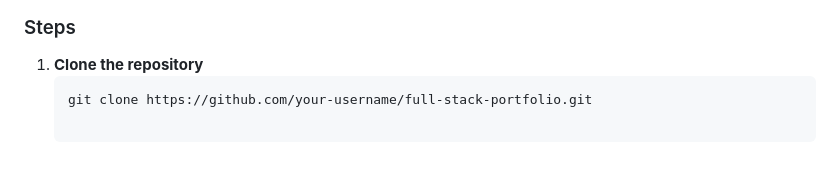
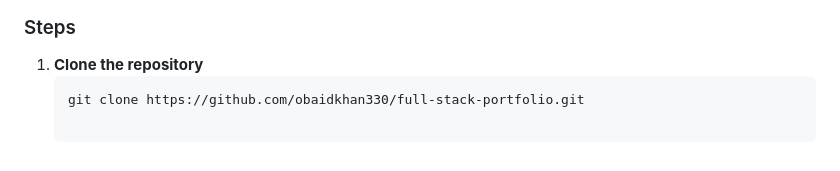
Before and after one commit to obaidkhan330/full-stack-portfolio, a Markdown page: readme.md, the part around the change. GitHub-like rendering.

Commit message:
add repostry link

````diff
--- a/readme.md
+++ b/readme.md
@@ -98,4 +98,4 @@ text
 
 1. **Clone the repository**
    ```bash
-   git clone https://github.com/your-username/full-stack-portfolio.git
+   git clone https://github.com/obaidkhan330/full-stack-portfolio.git
````
